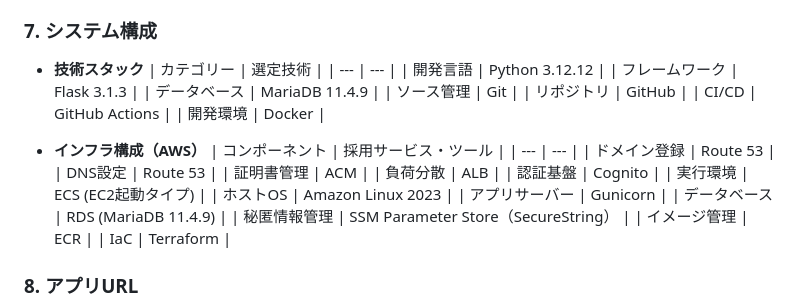
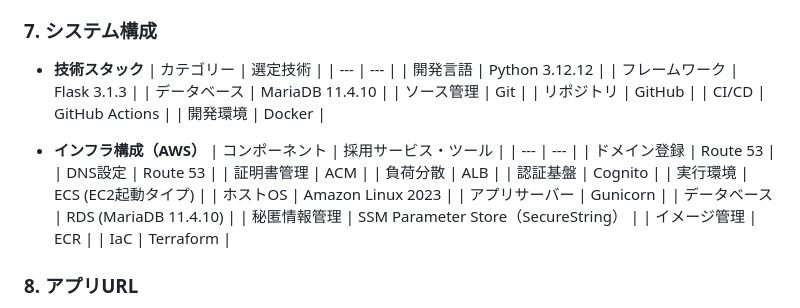
Before and after one commit to vinylhousegarage/kouden-summary, a Markdown page: README.md, the part around the change. Drawn GitHub-style.

Commit message:
docs(readme): update mariadb version to 11.4.10

```diff
--- a/README.md
+++ b/README.md
@@ -153,7 +153,7 @@
     | --- | --- |
     | 開発言語 | Python 3.12.12 |
     | フレームワーク | Flask 3.1.3 |
-    | データベース | MariaDB 11.4.9 |
+    | データベース | MariaDB 11.4.10 |
     | ソース管理 | Git |
     | リポジトリ | GitHub |
     | CI/CD | GitHub Actions |
@@ -170,7 +170,7 @@
     | 実行環境 | ECS (EC2起動タイプ) |
     | ホストOS | Amazon Linux 2023 |
     | アプリサーバー | Gunicorn |
-    | データベース | RDS (MariaDB 11.4.9) |
+    | データベース | RDS (MariaDB 11.4.10) |
     | 秘匿情報管理 | SSM Parameter Store（SecureString） |
     | イメージ管理 | ECR |
     | IaC | Terraform |
```
